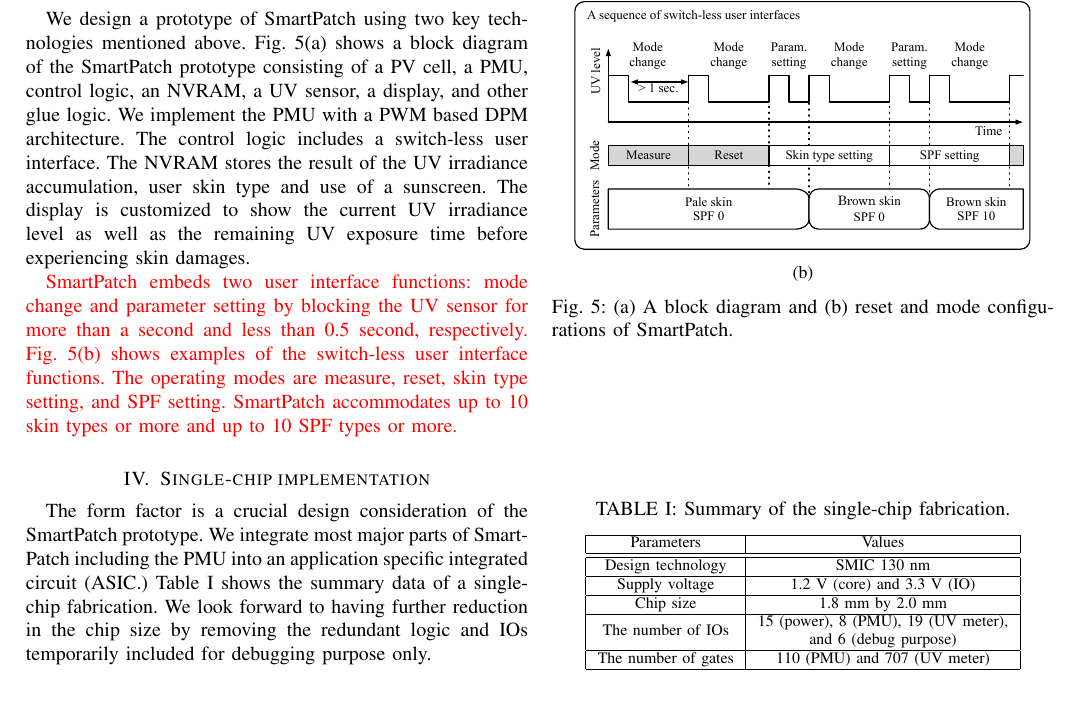
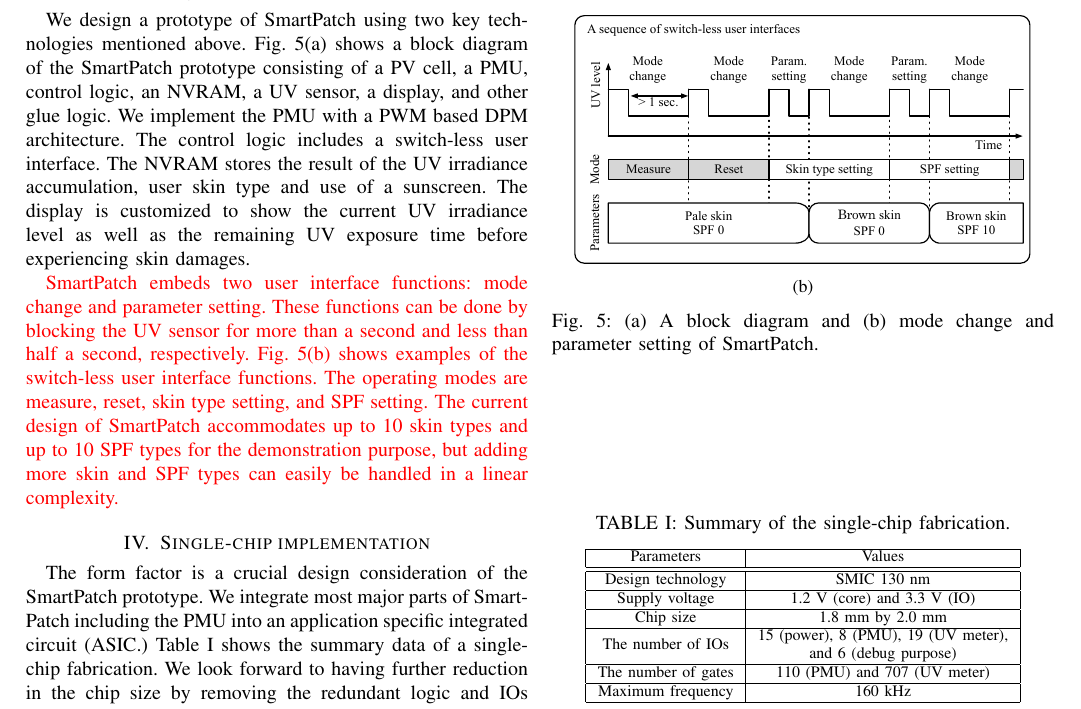
Before and after one commit to donkyu/DandT-SmartPatch-R1, a LaTeX paper (draft/smartpatch.tex): part of page 4 of 6, cut so that both start at the same text. Compiled offline with pdfLaTeX.

Commit message:
R1 update

```diff
--- a/draft/smartpatch.tex
+++ b/draft/smartpatch.tex
@@ -203,12 +203,12 @@
 	\caption{}
 	\label{fig:configuration}
 	\end{subfigure}
-\caption{(a) A block diagram and (b) reset and mode configurations of SmartPatch.}
+\caption{(a) A block diagram and (b) mode change and parameter setting of SmartPatch.}
 \end{figure}
 
 %The current version of SmartPatch embeds two user interface functions: device reset and operation mode change. Adding new features does not incur major design change. Fig.~\ref{fig:configuration} shows examples of the switch-less user interface functions. Blocking the UV sensor for more than a second resets SmartPatch and starts a new mode configuration. \textcolor{red}{The user is supposed to repeat blocking the UV sensor until the desired  mode is set. In Figure~\ref{fig:configuration}, the number of operating modes is designed as four for the demonstration purpose, but it is easily expanded by the use of NVRAM. Repeating the reset finger action (blocking the UV sensor longer than a second) makes the device escape from the configuration mode and start a new UV irradiation measurement.}
 
-\textcolor{red}{SmartPatch embeds two user interface functions: mode change and parameter setting by blocking the UV sensor for more than a second and less than 0.5 second, respectively. Fig.~\ref{fig:configuration} shows examples of the switch-less user interface functions. The operating modes are measure, reset, skin type setting, and SPF setting. SmartPatch accommodates up to 10 skin types or more and up to 10 SPF types or more.}
+\textcolor{red}{SmartPatch embeds two user interface functions: mode change and parameter setting. These functions can be done by blocking the UV sensor for more than a second and less than half a second, respectively. Fig.~\ref{fig:configuration} shows examples of the switch-less user interface functions. The operating modes are measure, reset, skin type setting, and SPF setting. The current design of SmartPatch accommodates up to 10 skin types and up to 10 SPF types for the demonstration purpose, but adding more skin and SPF types can easily be handled in a linear complexity.}
 
 
 %%%%%%%%%%%%%%%%%%%%%%%%%%%%%%%%
```
Also changed, not shown: response to reviewers/letter.tex (+4 -0 lines), draft/smartpatch.pdf, response to reviewers/letter.pdf, 6 other files.
